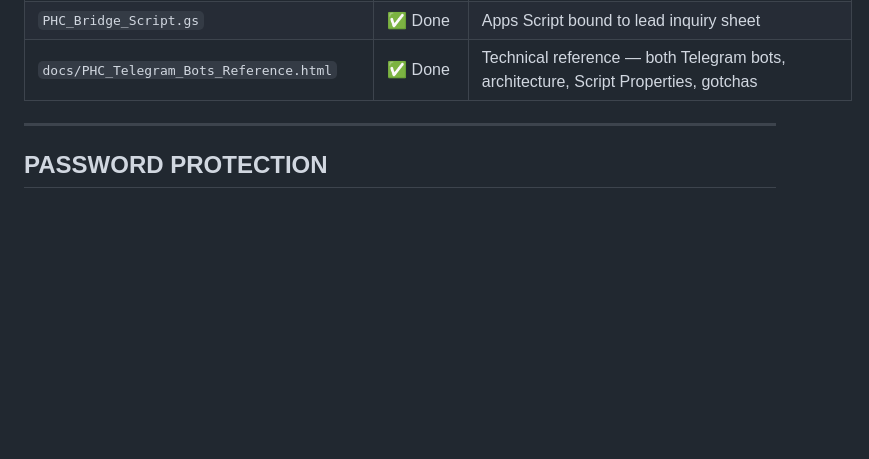
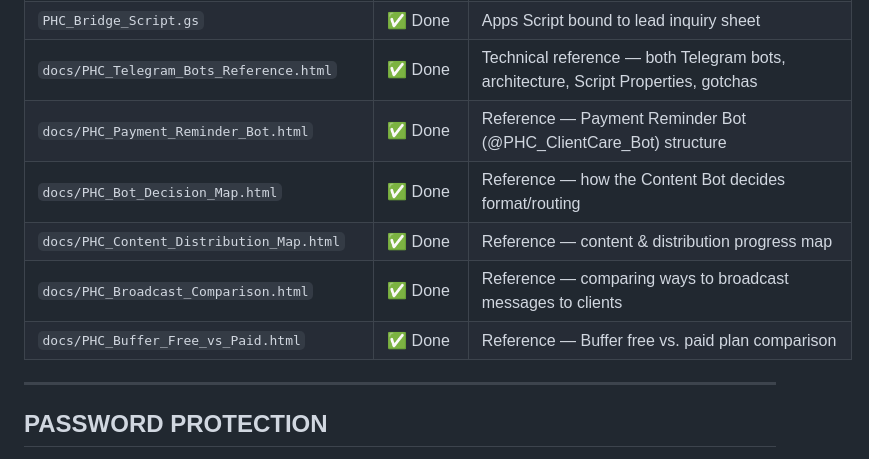
Before and after one commit to narithkgame2/phc-tools, a Markdown page: CLAUDE.md, the part around the change. GitHub-like rendering; blank space fills up the shorter version.

Commit message:
docs: add missing docs/ reference files to CLAUDE.md File Inventory
Routine audit found 5 existing docs/*.html reference pages (Payment
Reminder Bot structure, Content Bot decision map, content distribution
map, broadcast comparison, Buffer plan comparison) that were never
added to the File Inventory table, even though they've existed in the
repo since commit 5a3515c. Documentation-only, no code changed.

Co-Authored-By: Claude Sonnet 5 <noreply@anthropic.com>
Claude-Session: https://claude.ai/code/session_01RiaNizahf7Vyxhi5kzFVLy

```diff
--- a/CLAUDE.md
+++ b/CLAUDE.md
@@ -70,6 +70,11 @@ The website has its own CLAUDE.md at `~/Desktop/phc-website/CLAUDE.md`.
 | `PHC_ContentBot_AppsScript.gs` | ✅ Deployed | Google Apps Script (bound to PHC Content Queue sheet) — @PHC_Content_Bot |
 | `PHC_Bridge_Script.gs` | ✅ Done | Apps Script bound to lead inquiry sheet |
 | `docs/PHC_Telegram_Bots_Reference.html` | ✅ Done | Technical reference — both Telegram bots, architecture, Script Properties, gotchas |
+| `docs/PHC_Payment_Reminder_Bot.html` | ✅ Done | Reference — Payment Reminder Bot (@PHC_ClientCare_Bot) structure |
+| `docs/PHC_Bot_Decision_Map.html` | ✅ Done | Reference — how the Content Bot decides format/routing |
+| `docs/PHC_Content_Distribution_Map.html` | ✅ Done | Reference — content & distribution progress map |
+| `docs/PHC_Broadcast_Comparison.html` | ✅ Done | Reference — comparing ways to broadcast messages to clients |
+| `docs/PHC_Buffer_Free_vs_Paid.html` | ✅ Done | Reference — Buffer free vs. paid plan comparison |
 
 ---
 
```
